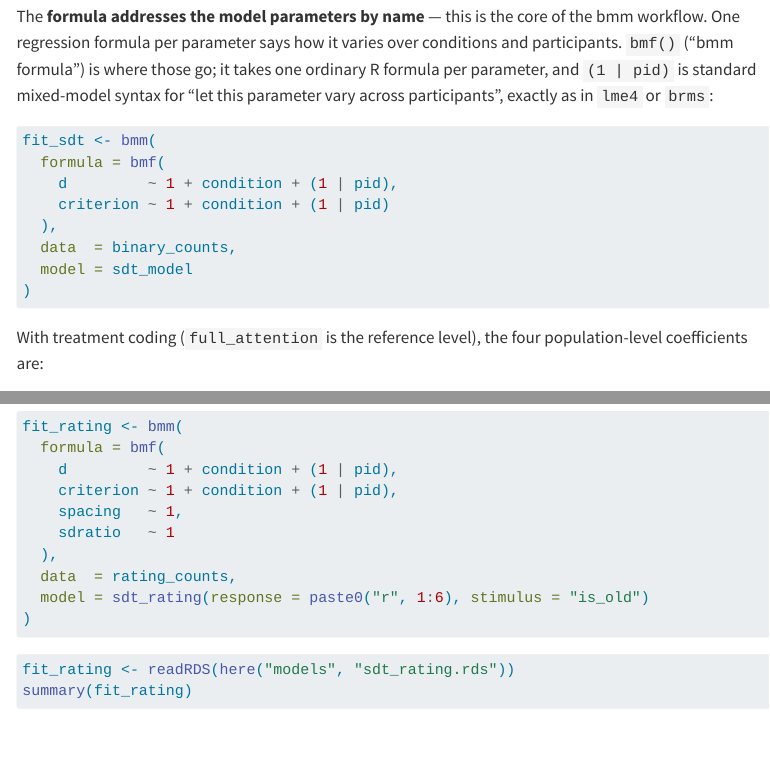
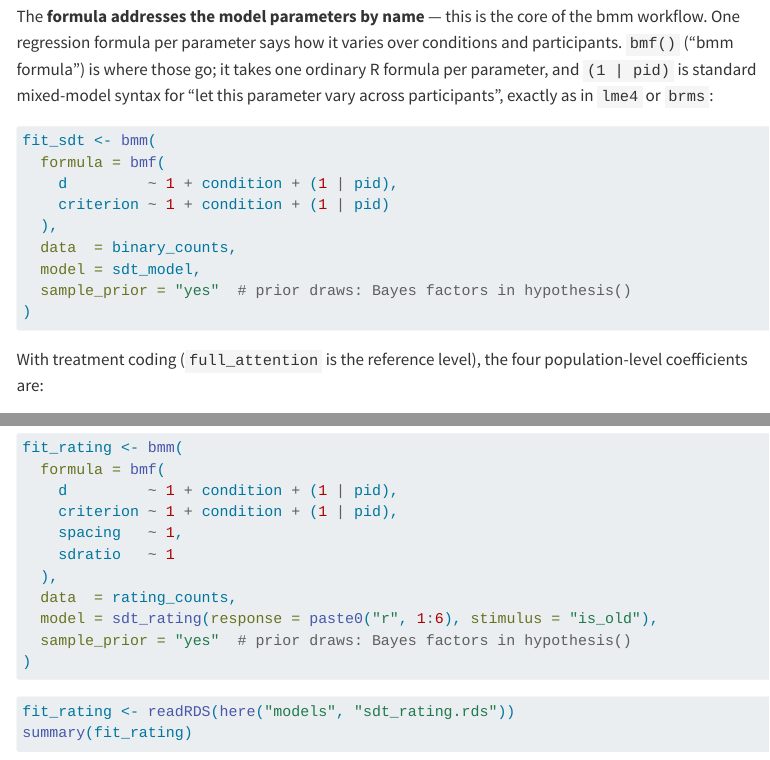
Before and after one commit to GidonFrischkorn/ShortWS_CognitiveModelling_bmm, a Quarto document (examples/01_sdt.qmd): the page in a window 1100 px wide, from 2730 px down, and a second part further down, joined at a grey line. Rendered offline with R 4.5, knitr and Pandoc in place of Quarto, with nearby package versions; some code elsewhere in the file could not run offline; menus at the side of the page are left out; long lines of code are wrapped.

Commit message:
Store prior draws in the SDT fits for point-hypothesis Bayes factors
hypothesis(fit, "d_conditionimmediate = 0") returned NA for Evid.Ratio
and Post.Prob: brms computes the Savage-Dickey ratio of a point hypothesis
from prior draws, and the fits were made without them. The effect priors
themselves are proper (normal(0, 0.5) from sdt_yn's defaults). fit_sdt.R
and the notebook calls now pass sample_prior = "yes"; the shipped .rds
files predate this and pick it up at the October refit, together with the
random-effect SD priors bmm will set for the SDT models (currently brms's
fallback student_t(3, 0, 43), scaled to the raw counts).

````diff
--- a/examples/01_sdt.qmd
+++ b/examples/01_sdt.qmd
@@ -100,7 +100,8 @@ fit_sdt <- bmm(
     criterion ~ 1 + condition + (1 | pid)
   ),
   data  = binary_counts,
-  model = sdt_model
+  model = sdt_model,
+  sample_prior = "yes"  # prior draws: Bayes factors in hypothesis()
 )
 ```
 
@@ -239,7 +240,8 @@ fit_rating <- bmm(
     sdratio   ~ 1
   ),
   data  = rating_counts,
-  model = sdt_rating(response = paste0("r", 1:6), stimulus = "is_old")
+  model = sdt_rating(response = paste0("r", 1:6), stimulus = "is_old"),
+  sample_prior = "yes"  # prior draws: Bayes factors in hypothesis()
 )
 ```
 
````
Also changed, not shown: examples/00_your_own_data.qmd (+2 -1 lines), models/fit_sdt.R (+6 -0 lines), models/README.md, 2 other files.
